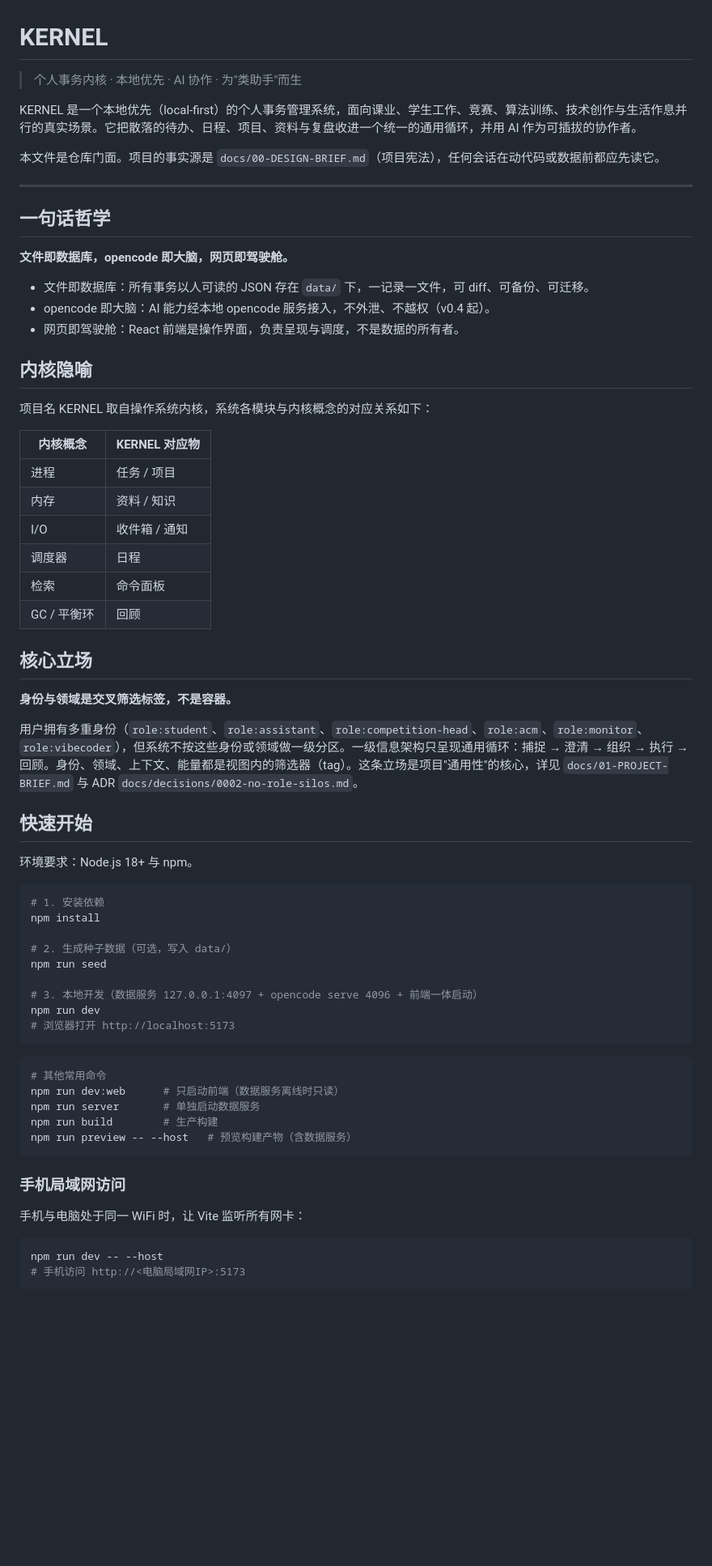
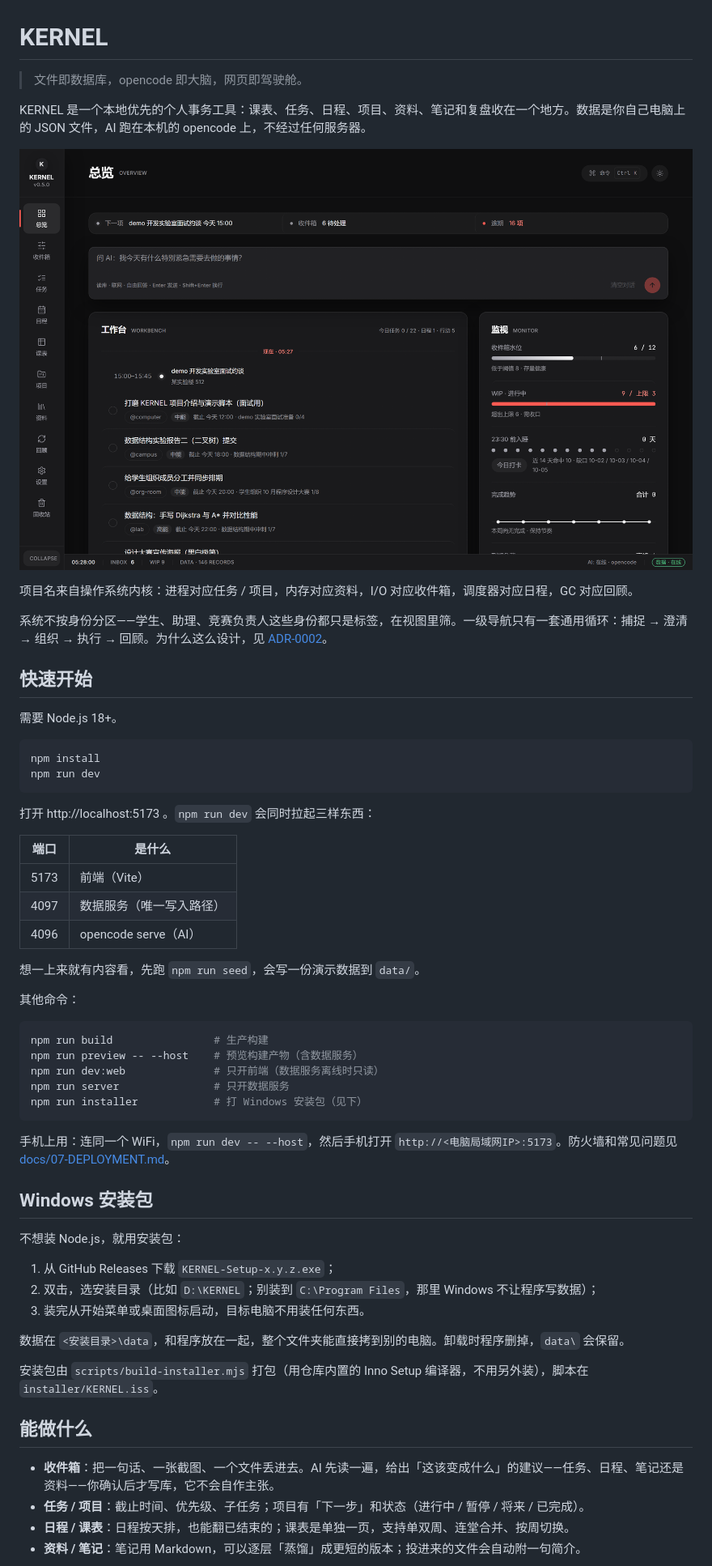
Before and after one commit to plmt3742/kernel, a Markdown page: README.md, the part around one of its changes. Shown at 81% size. Rendered like a GitHub page; pictures changed too: docs/assets/overview.png (added); blank space fills up the shorter version.

Commit message:
docs: 重写 README（门面更清晰 + 界面截图 + 团队信息占位）

````diff
--- a/README.md
+++ b/README.md
@@ -1,69 +1,62 @@
 # KERNEL
 
-> 个人事务内核 · 本地优先 · AI 协作 · 为"类助手"而生
+> 文件即数据库，opencode 即大脑，网页即驾驶舱。
 
-KERNEL 是一个本地优先（local-first）的个人事务管理系统，面向课业、学生工作、竞赛、算法训练、技术创作与生活作息并行的真实场景。它把散落的待办、日程、项目、资料与复盘收进一个统一的通用循环，并用 AI 作为可插拔的协作者。
+KERNEL 是一个本地优先的个人事务工具：课表、任务、日程、项目、资料、笔记和复盘收在一个地方。数据是你自己电脑上的 JSON 文件，AI 跑在本机的 opencode 上，不经过任何服务器。
 
-本文件是仓库门面。项目的事实源是 `docs/00-DESIGN-BRIEF.md`（项目宪法），任何会话在动代码或数据前都应先读它。
+![KERNEL 总览](docs/assets/overview.png)
 
----
+项目名来自操作系统内核：进程对应任务 / 项目，内存对应资料，I/O 对应收件箱，调度器对应日程，GC 对应回顾。
 
-## 一句话哲学
-
-**文件即数据库，opencode 即大脑，网页即驾驶舱。**
-
-- 文件即数据库：所有事务以人可读的 JSON 存在 `data/` 下，一记录一文件，可 diff、可备份、可迁移。
-- opencode 即大脑：AI 能力经本地 opencode 服务接入，不外泄、不越权（v0.4 起）。
-- 网页即驾驶舱：React 前端是操作界面，负责呈现与调度，不是数据的所有者。
-
-## 内核隐喻
-
-项目名 KERNEL 取自操作系统内核，系统各模块与内核概念的对应关系如下：
-
-| 内核概念 | KERNEL 对应物 |
-|---|---|
-| 进程 | 任务 / 项目 |
-| 内存 | 资料 / 知识 |
-| I/O | 收件箱 / 通知 |
-| 调度器 | 日程 |
-| 检索 | 命令面板 |
-| GC / 平衡环 | 回顾 |
-
-## 核心立场
-
-**身份与领域是交叉筛选标签，不是容器。**
-
-用户拥有多重身份（`role:student`、`role:assistant`、`role:competition-head`、`role:acm`、`role:monitor`、`role:vibecoder`），但系统不按这些身份或领域做一级分区。一级信息架构只呈现通用循环：捕捉 → 澄清 → 组织 → 执行 → 回顾。身份、领域、上下文、能量都是视图内的筛选器（tag）。这条立场是项目"通用性"的核心，详见 `docs/01-PROJECT-BRIEF.md` 与 ADR `docs/decisions/0002-no-role-silos.md`。
+系统不按身份分区——学生、助理、竞赛负责人这些身份都只是标签，在视图里筛。一级导航只有一套通用循环：捕捉 → 澄清 → 组织 → 执行 → 回顾。为什么这么设计，见 [ADR-0002](docs/decisions/0002-no-role-silos.md)。
 
 ## 快速开始
 
-环境要求：Node.js 18+ 与 npm。
-
+需要 Node.js 18+。
 
 ```bash
-# 1. 安装依赖
 npm install
-
-# 2. 生成种子数据（可选，写入 data/）
-npm run seed
-
-# 3. 本地开发（数据服务 127.0.0.1:4097 + opencode serve 4096 + 前端一体启动）
 npm run dev
-# 浏览器打开 http://localhost:5173
 ```
 
+打开 http://localhost:5173 。`npm run dev` 会同时拉起三样东西：
+
+| 端口 | 是什么 |
+|---|---|
+| 5173 | 前端（Vite） |
+| 4097 | 数据服务（唯一写入路径） |
+| 4096 | opencode serve（AI） |
+
+想一上来就有内容看，先跑 `npm run seed`，会写一份演示数据到 `data/`。
+
+其他命令：
+
 ```bash
-# 其他常用命令
-npm run dev:web      # 只启动前端（数据服务离线时只读）
-npm run server       # 单独启动数据服务
-npm run build        # 生产构建
-npm run preview -- --host   # 预览构建产物（含数据服务）
+npm run build                # 生产构建
+npm run preview -- --host    # 预览构建产物（含数据服务）
+npm run dev:web              # 只开前端（数据服务离线时只读）
+npm run server               # 只开数据服务
+npm run installer            # 打 Windows 安装包（见下）
 ```
 
-### 手机局域网访问
+手机上用：连同一个 WiFi，`npm run dev -- --host`，然后手机打开 `http://<电脑局域网IP>:5173`。防火墙和常见问题见 [docs/07-DEPLOYMENT.md](docs/07-DEPLOYMENT.md)。
 
-手机与电脑处于同一 WiFi 时，让 Vite 监听所有网卡：
+## Windows 安装包
 
-```bash
-npm run dev -- --host
-# 手机访问 http://<电脑局域网IP>:5173
+不想装 Node.js，就用安装包：
+
+1. 从 GitHub Releases 下载 `KERNEL-Setup-x.y.z.exe`；
+2. 双击，选安装目录（比如 `D:\KERNEL`；别装到 `C:\Program Files`，那里 Windows 不让程序写数据）；
+3. 装完从开始菜单或桌面图标启动，目标电脑不用装任何东西。
+
+数据在 `<安装目录>\data`，和程序放在一起，整个文件夹能直接拷到别的电脑。卸载时程序删掉，`data\` 会保留。
+
+安装包由 `scripts/build-installer.mjs` 打包（用仓库内置的 Inno Setup 编译器，不用另外装），脚本在 `installer/KERNEL.iss`。
+
+## 能做什么
+
+- **收件箱**：把一句话、一张截图、一个文件丢进去。AI 先读一遍，给出「这该变成什么」的建议——任务、日程、笔记还是资料——你确认后才写库，它不会自作主张。
+- **任务 / 项目**：截止时间、优先级、子任务；项目有「下一步」和状态（进行中 / 暂停 / 将来 / 已完成）。
+- **日程 / 课表**：日程按天排，也能翻已结束的；课表是单独一页，支持单双周、连堂合并、按周切换。
+- **资料 / 笔记**：笔记用 Markdown，可以逐层「蒸馏」成更短的版本；投进来的文件会自动附一句简介。
+
````
Also changed, not shown: other parts of README.md (+48 -104 lines), docs/assets/library.png (added).
